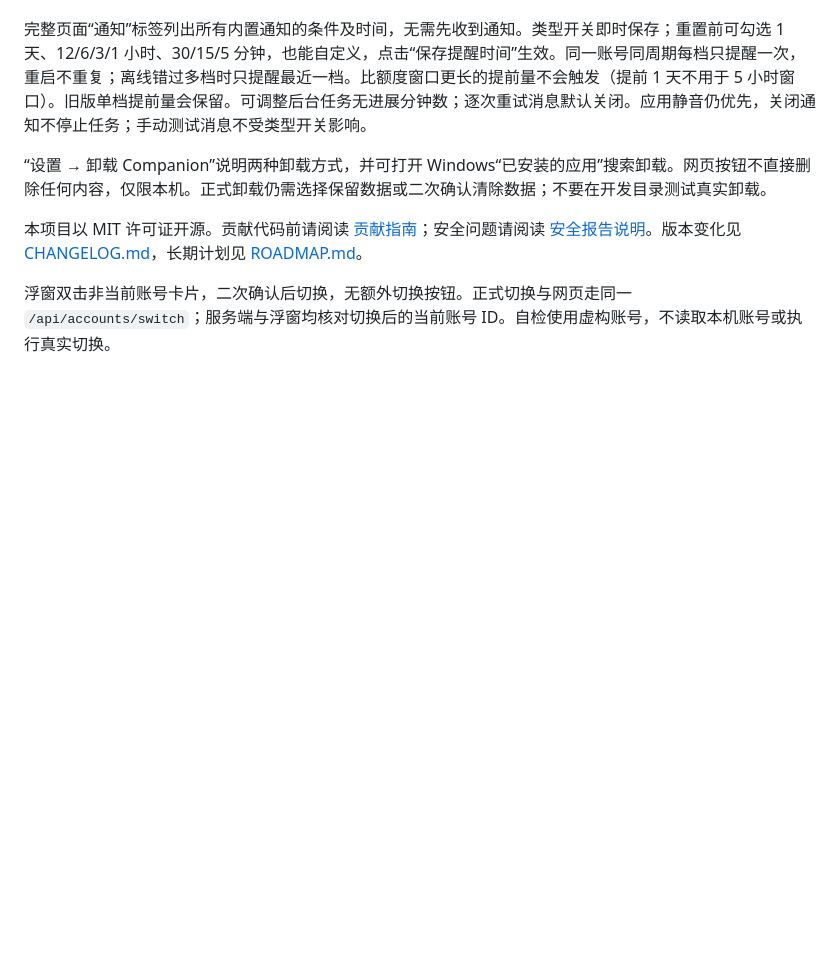
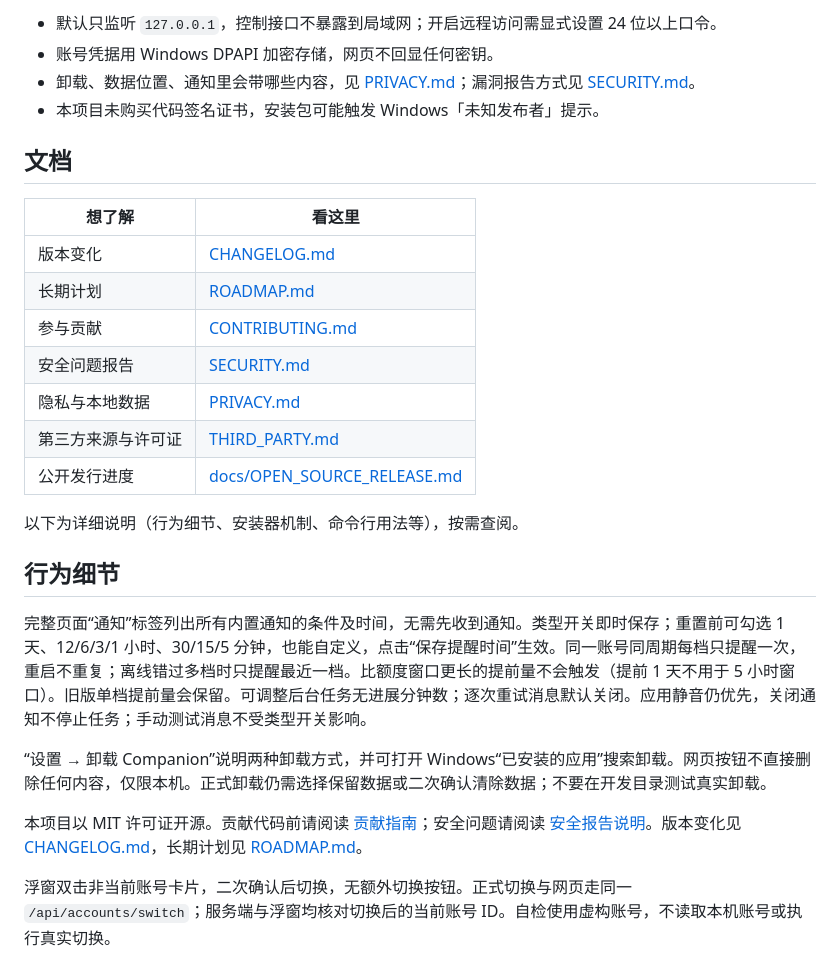
Before and after one commit to Match-cj/codex-companion, a Markdown page: README.md, the part around one of its changes. Drawn GitHub-style; blank space fills up the shorter version.

Commit message:
chore: open-source readiness pass — newcomer README with screenshot, fix npm audit vulns, metadata, drop debug artifact

```diff
--- a/README.md
+++ b/README.md
@@ -5,3 +49,23 @@
+- 默认只监听 `127.0.0.1`，控制接口不暴露到局域网；开启远程访问需显式设置 24 位以上口令。
+- 账号凭据用 Windows DPAPI 加密存储，网页不回显任何密钥。
+- 卸载、数据位置、通知里会带哪些内容，见 [PRIVACY.md](PRIVACY.md)；漏洞报告方式见 [SECURITY.md](SECURITY.md)。
+- 本项目未购买代码签名证书，安装包可能触发 Windows「未知发布者」提示。
+
+## 文档
+
+| 想了解 | 看这里 |
+| --- | --- |
+| 版本变化 | [CHANGELOG.md](CHANGELOG.md) |
+| 长期计划 | [ROADMAP.md](ROADMAP.md) |
+| 参与贡献 | [CONTRIBUTING.md](CONTRIBUTING.md) |
+| 安全问题报告 | [SECURITY.md](SECURITY.md) |
+| 隐私与本地数据 | [PRIVACY.md](PRIVACY.md) |
+| 第三方来源与许可证 | [THIRD_PARTY.md](THIRD_PARTY.md) |
+| 公开发行进度 | [docs/OPEN_SOURCE_RELEASE.md](docs/OPEN_SOURCE_RELEASE.md) |
+
+以下为详细说明（行为细节、安装器机制、命令行用法等），按需查阅。
+
+## 行为细节
 完整页面“通知”标签列出所有内置通知的条件及时间，无需先收到通知。类型开关即时保存；重置前可勾选 1 天、12/6/3/1 小时、30/15/5 分钟，也能自定义，点击“保存提醒时间”生效。同一账号同周期每档只提醒一次，重启不重复；离线错过多档时只提醒最近一档。比额度窗口更长的提前量不会触发（提前 1 天不用于 5 小时窗口）。旧版单档提前量会保留。可调整后台任务无进展分钟数；逐次重试消息默认关闭。应用静音仍优先，关闭通知不停止任务；手动测试消息不受类型开关影响。
 
 “设置 → 卸载 Companion”说明两种卸载方式，并可打开 Windows“已安装的应用”搜索卸载。网页按钮不直接删除任何内容，仅限本机。正式卸载仍需选择保留数据或二次确认清除数据；不要在开发目录测试真实卸载。
```
Also changed, not shown: other parts of README.md (+46 -2 lines), CHANGELOG.md (+8 -0 lines), docs/OPEN_SOURCE_RELEASE.md (+7 -5 lines), docs/images/dashboard-first-run.png (added), 5 other files.
